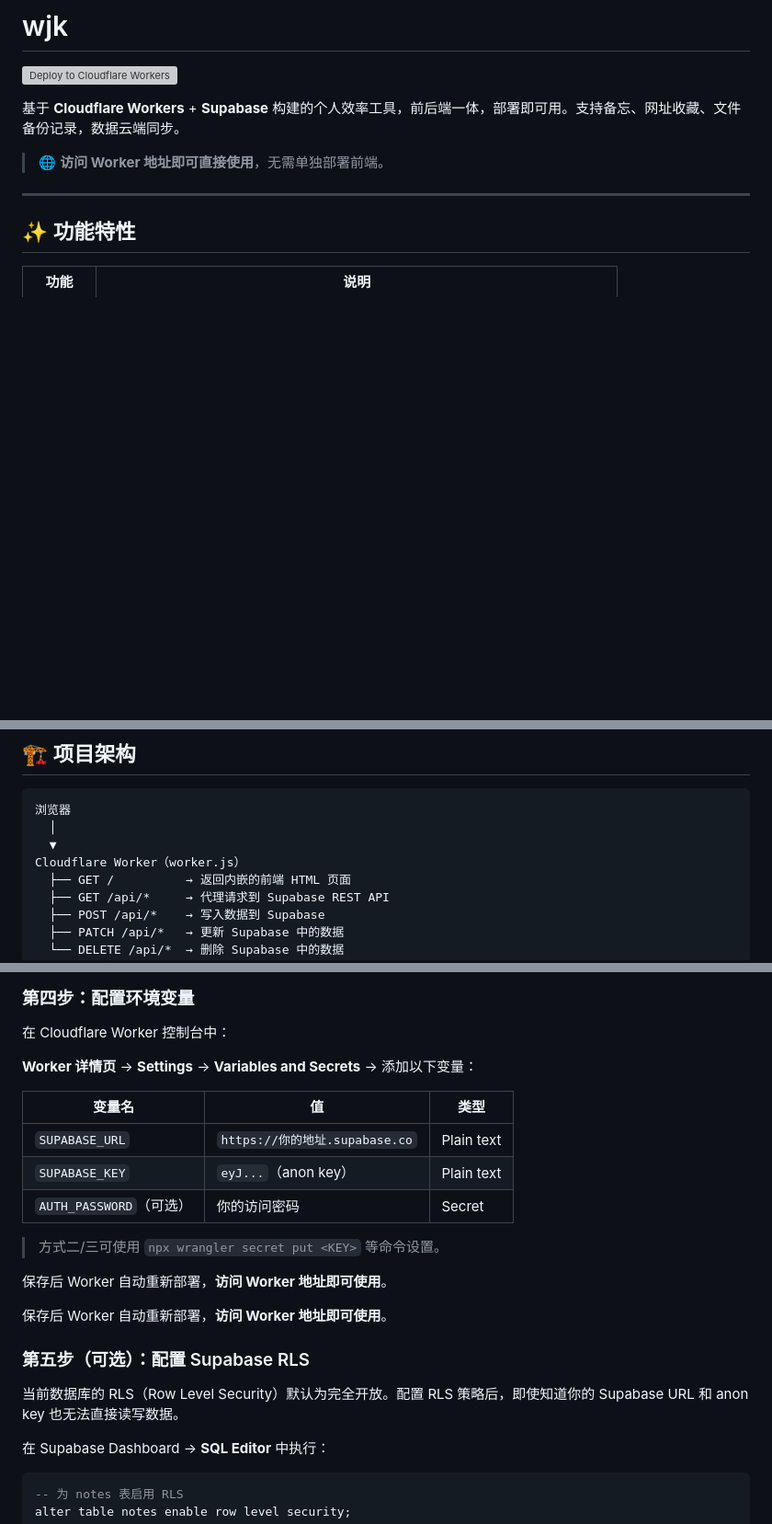
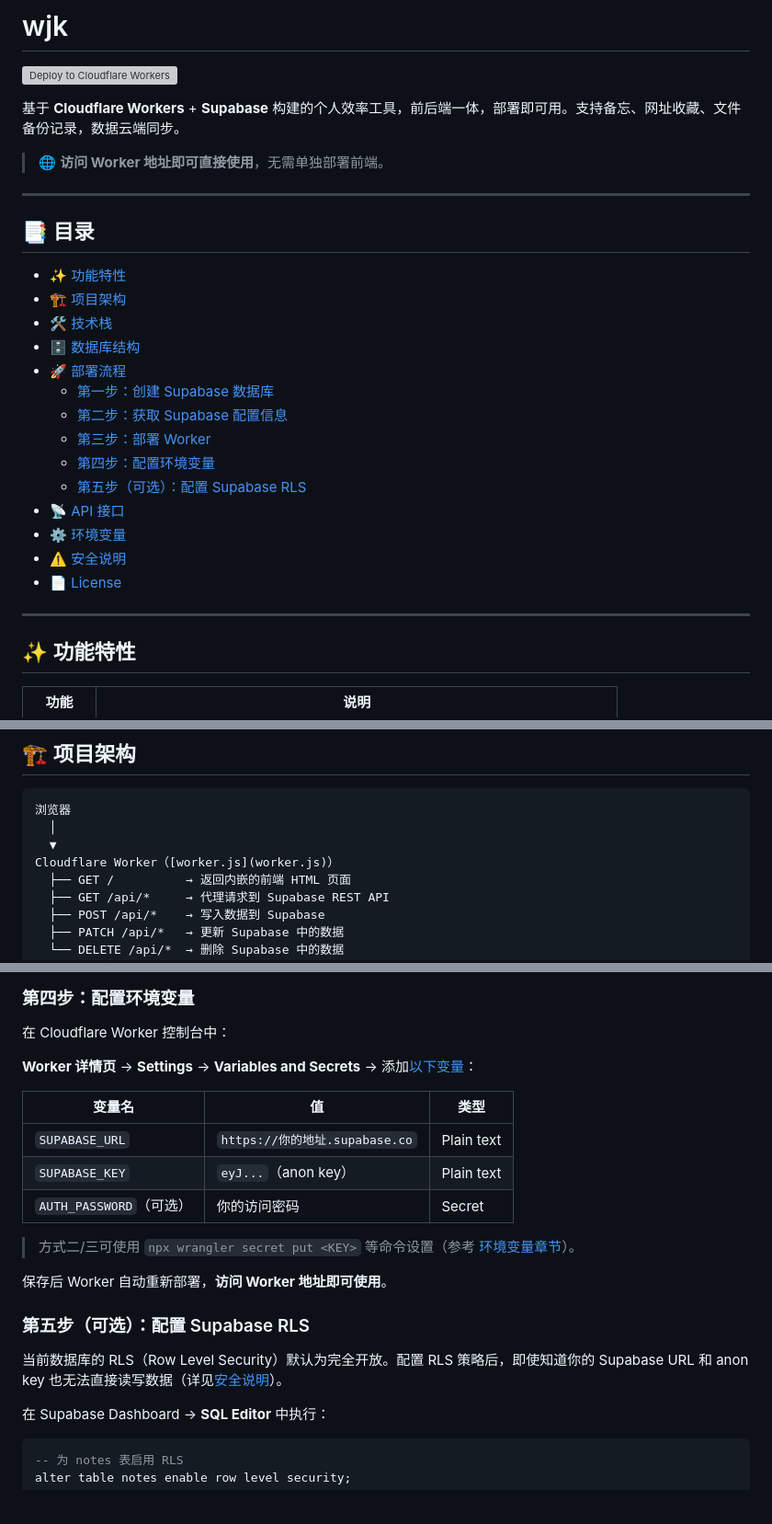
Before and after one commit to lalal1711/wjk, a Markdown page: README.md, 3 parts joined by grey strips. Shown at 92% size. Rendered like a GitHub page; blank space fills up the shorter version; grey boxes are pictures that could not be loaded.

```diff
--- a/README.md
+++ b/README.md
@@ -6,7 +6,26 @@
 
 > 🌐 **访问 Worker 地址即可直接使用**，无需单独部署前端。
 
-* * *
+---
+
+## 📑 目录
+
+- [✨ 功能特性](#-功能特性)
+- [🏗️ 项目架构](#️-项目架构)
+- [🛠️ 技术栈](#️-技术栈)
+- [🗄️ 数据库结构](#️-数据库结构)
+- [🚀 部署流程](#-部署流程)
+  - [第一步：创建 Supabase 数据库](#第一步创建-supabase-数据库)
+  - [第二步：获取 Supabase 配置信息](#第二步获取-supabase-配置信息)
+  - [第三步：部署 Worker](#第三步部署-worker)
+  - [第四步：配置环境变量](#第四步配置环境变量)
+  - [第五步（可选）：配置 Supabase RLS](#第五步可选配置-supabase-rls)
+- [📡 API 接口](#-api-接口)
+- [⚙️ 环境变量](#️-环境变量)
+- [⚠️ 安全说明](#️-安全说明)
+- [📄 License](#-license)
+
+---
 
 ## ✨ 功能特性
 
@@ -29,7 +48,7 @@
 浏览器
   │
   ▼
-Cloudflare Worker（worker.js）
+Cloudflare Worker（[worker.js](worker.js)）
   ├── GET /          → 返回内嵌的前端 HTML 页面
   ├── GET /api/*     → 代理请求到 Supabase REST API
   ├── POST /api/*    → 写入数据到 Supabase
@@ -152,7 +171,7 @@ wrangler deploy worker.js
 
 在 Cloudflare Worker 控制台中：
 
-**Worker 详情页** → **Settings** → **Variables and Secrets** → 添加以下变量：
+**Worker 详情页** → **Settings** → **Variables and Secrets** → 添加[以下变量](#️-环境变量)：
 
 | 变量名 | 值 | 类型 |
 | --- | --- | --- |
@@ -160,15 +179,13 @@ wrangler deploy worker.js
 | `SUPABASE_KEY` | `eyJ...`（anon key） | Plain text |
 | `AUTH_PASSWORD`（可选） | 你的访问密码 | Secret |
 
-> 方式二/三可使用 `npx wrangler secret put <KEY>` 等命令设置。
-
-保存后 Worker 自动重新部署，**访问 Worker 地址即可使用**。
+> 方式二/三可使用 `npx wrangler secret put <KEY>` 等命令设置（参考 [环境变量章节](#️-环境变量)）。
 
 保存后 Worker 自动重新部署，**访问 Worker 地址即可使用**。
 
 ### 第五步（可选）：配置 Supabase RLS
 
-当前数据库的 RLS（Row Level Security）默认为完全开放。配置 RLS 策略后，即使知道你的 Supabase URL 和 anon key 也无法直接读写数据。
+当前数据库的 RLS（Row Level Security）默认为完全开放。配置 RLS 策略后，即使知道你的 Supabase URL 和 anon key 也无法直接读写数据（详见[安全说明](#️-安全说明)）。
 
 在 Supabase Dashboard → **SQL Editor** 中执行：
 
```
Also changed, not shown: other parts of README.md (+2 -2 lines).
